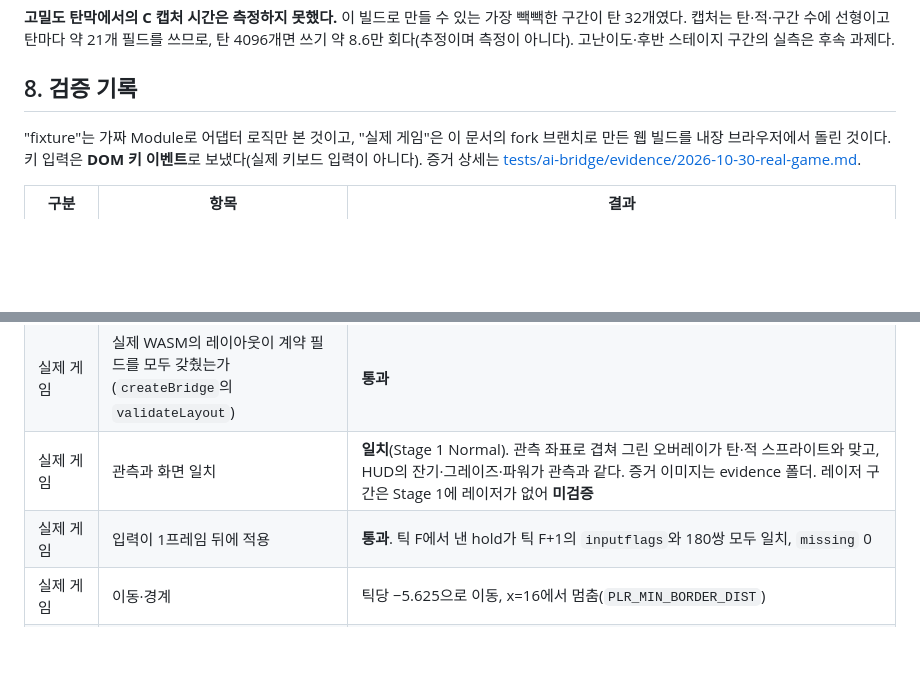
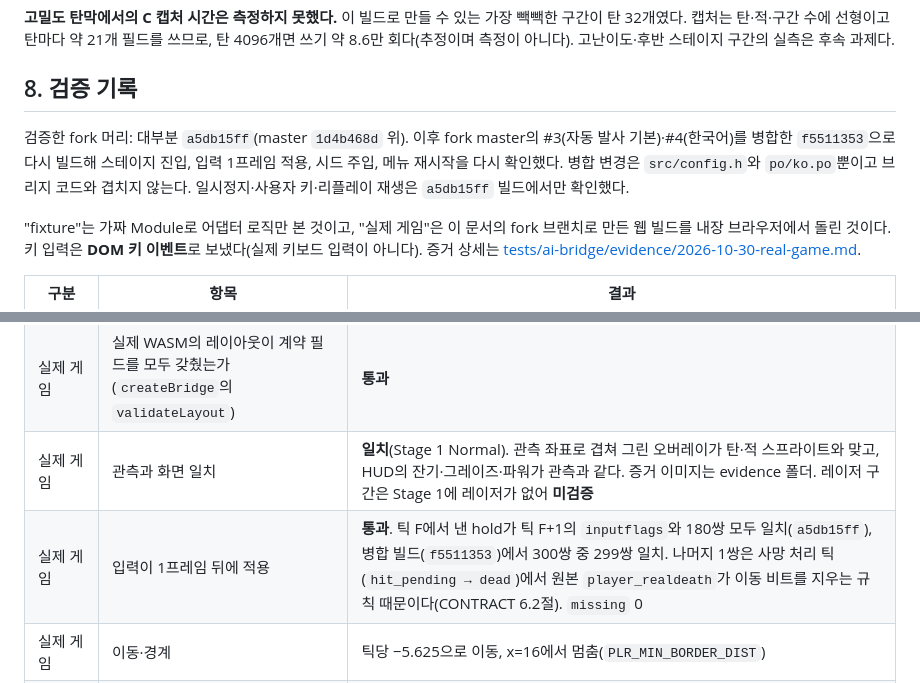
Before and after one commit to kthss01/mini-danmaku-ai-claude, a Markdown page: docs/ai/BRIDGE.md, 2 parts joined by grey strips. Rendered like a GitHub page; blank space fills up the shorter version.

Commit message:
docs: 사망 틱 입력 예외와 병합 빌드 재확인 기록 (#21)
Co-Authored-By: Claude Sonnet 5.5 <noreply@anthropic.com>

```diff
--- a/docs/ai/BRIDGE.md
+++ b/docs/ai/BRIDGE.md
@@ -118,6 +118,8 @@ CONTRACT 7절의 표가 기준이다. 요약: 시작(`start`), 프레임 스텝,
 
 ## 8. 검증 기록
 
+검증한 fork 머리: 대부분 `a5db15ff`(master `1d4b468d` 위). 이후 fork master의 #3(자동 발사 기본)·#4(한국어)를 병합한 `f5511353`으로 다시 빌드해 스테이지 진입, 입력 1프레임 적용, 시드 주입, 메뉴 재시작을 다시 확인했다. 병합 변경은 `src/config.h`와 `po/ko.po`뿐이고 브리지 코드와 겹치지 않는다. 일시정지·사용자 키·리플레이 재생은 `a5db15ff` 빌드에서만 확인했다.
+
 "fixture"는 가짜 Module로 어댑터 로직만 본 것이고, "실제 게임"은 이 문서의 fork 브랜치로 만든 웹 빌드를 내장 브라우저에서 돌린 것이다. 키 입력은 **DOM 키 이벤트**로 보냈다(실제 키보드 입력이 아니다). 증거 상세는 [tests/ai-bridge/evidence/2026-10-30-real-game.md](../../tests/ai-bridge/evidence/2026-10-30-real-game.md).
 
 | 구분 | 항목 | 결과 |
@@ -125,7 +127,7 @@ CONTRACT 7절의 표가 기준이다. 요약: 시작(`start`), 프레임 스텝,
 | fixture | 어댑터 단위 테스트 17건 (`node --test tests/ai-bridge/bridge.test.mjs`) | 통과 |
 | 실제 게임 | 실제 WASM의 레이아웃이 계약 필드를 모두 갖췄는가(`createBridge`의 `validateLayout`) | **통과** |
 | 실제 게임 | 관측과 화면 일치 | **일치**(Stage 1 Normal). 관측 좌표로 겹쳐 그린 오버레이가 탄·적 스프라이트와 맞고, HUD의 잔기·그레이즈·파워가 관측과 같다. 증거 이미지는 evidence 폴더. 레이저 구간은 Stage 1에 레이저가 없어 **미검증** |
-| 실제 게임 | 입력이 1프레임 뒤에 적용 | **통과**. 틱 F에서 낸 hold가 틱 F+1의 `inputflags`와 180쌍 모두 일치, `missing` 0 |
+| 실제 게임 | 입력이 1프레임 뒤에 적용 | **통과**. 틱 F에서 낸 hold가 틱 F+1의 `inputflags`와 180쌍 모두 일치(`a5db15ff`), 병합 빌드(`f5511353`)에서 300쌍 중 299쌍 일치. 나머지 1쌍은 사망 처리 틱(`hit_pending → dead`)에서 원본 `player_realdeath`가 이동 비트를 지우는 규칙 때문이다(CONTRACT 6.2절). `missing` 0 |
 | 실제 게임 | 이동·경계 | 틱당 −5.625으로 이동, x=16에서 멈춤(`PLR_MIN_BORDER_DIST`) |
 | 실제 게임 | 재시작 후 상태 초기화 | **통과**. `request_restart` → `episode_id` +1, `ai_suspended(restart)`, `act_*`·`p_ev_*` 0, `inputflags` 0, 탄 0. 메뉴의 "Restart the Game"도 `episode_id` +1, 시드 갱신(이때 사유는 `game_over` 그대로: 원본이 `stage_finish` 없이 `GAMEOVER_RESTART`를 직접 설정한다) |
 | 실제 게임 | AI 해제 시 입력 해제 | **통과**. `disable` 뒤 `inputflags` 0, 일시정지 후 `ai_suspended`에서 재개 시 `inputflags` 0 |
```
Also changed, not shown: docs/ai/CONTRACT.md (+1 -0 lines), 1 other file.
